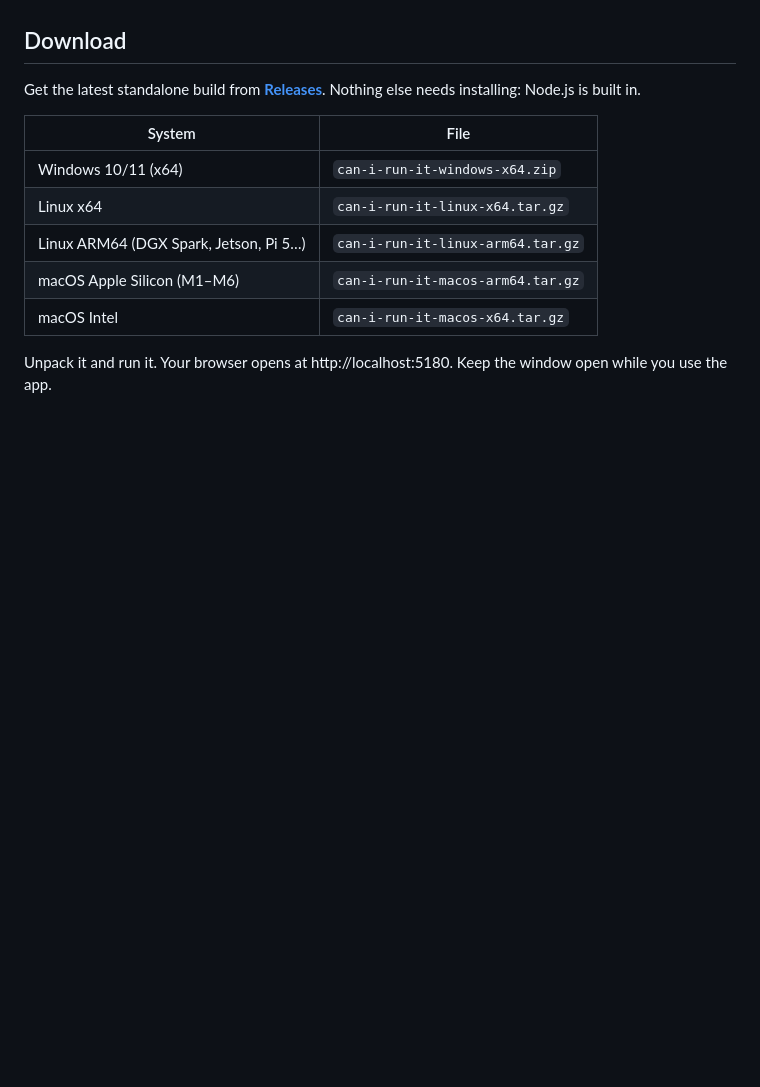
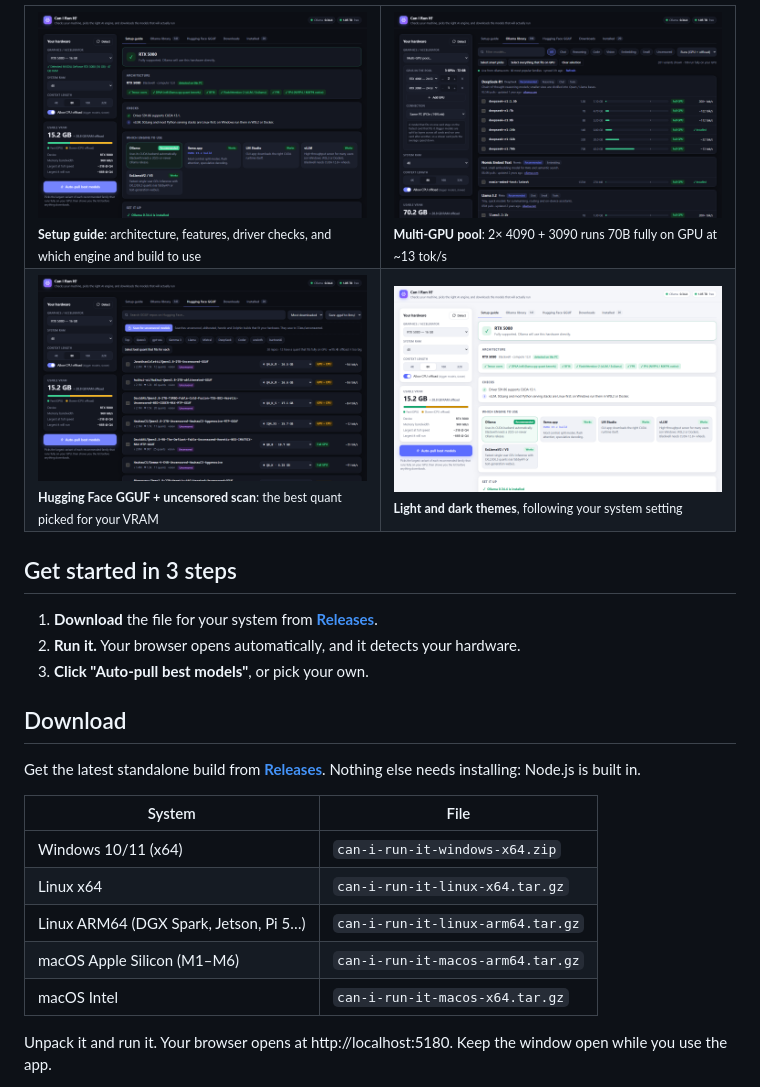
Before and after one commit to Cobolt60dev/can-i-run-it, a Markdown page: README.md, the part around one of its changes. Drawn GitHub-style; pictures changed too: docs/screenshots/guide-dark.png (added), docs/screenshots/guide-light.png (added), docs/screenshots/pool-dark.png (added); blank space fills up the shorter version.

```diff
--- a/README.md
+++ b/README.md
@@ -19,3 +46,19 @@ Windows, Linux and macOS. NVIDIA, AMD, Intel Arc, Apple Silicon (M1–M6), CPU-o
+<table>
+  <tr>
+    <td width="50%"><img alt="Setup guide: Blackwell RTX 5080, engines and builds, driver checks" src="docs/screenshots/guide-dark.png"><br><sub><b>Setup guide</b>: architecture, features, driver checks, and which engine and build to use</sub></td>
+    <td width="50%"><img alt="Multi-GPU pool of 2x RTX 4090 + RTX 3090 running 70B models fully on GPU" src="docs/screenshots/pool-dark.png"><br><sub><b>Multi-GPU pool</b>: 2× 4090 + 3090 runs 70B fully on GPU at ~13 tok/s</sub></td>
+  </tr>
+  <tr>
+    <td width="50%"><img alt="Uncensored scan of Hugging Face with best quant per model" src="docs/screenshots/uncensored-dark.png"><br><sub><b>Hugging Face GGUF + uncensored scan</b>: the best quant picked for your VRAM</sub></td>
+    <td width="50%"><img alt="Light theme setup guide" src="docs/screenshots/guide-light.png"><br><sub><b>Light and dark themes</b>, following your system setting</sub></td>
+  </tr>
+</table>
+
+## Get started in 3 steps
+
+1. **Download** the file for your system from **[Releases](../../releases/latest)**.
+2. **Run it.** Your browser opens automatically, and it detects your hardware.
+3. **Click "Auto-pull best models"**, or pick your own.
 
 ## Download
 
```
Also changed, not shown: other parts of README.md (+41 -14 lines), docs/screenshots/library-dark.png (added), docs/screenshots/library-light.png (added).
